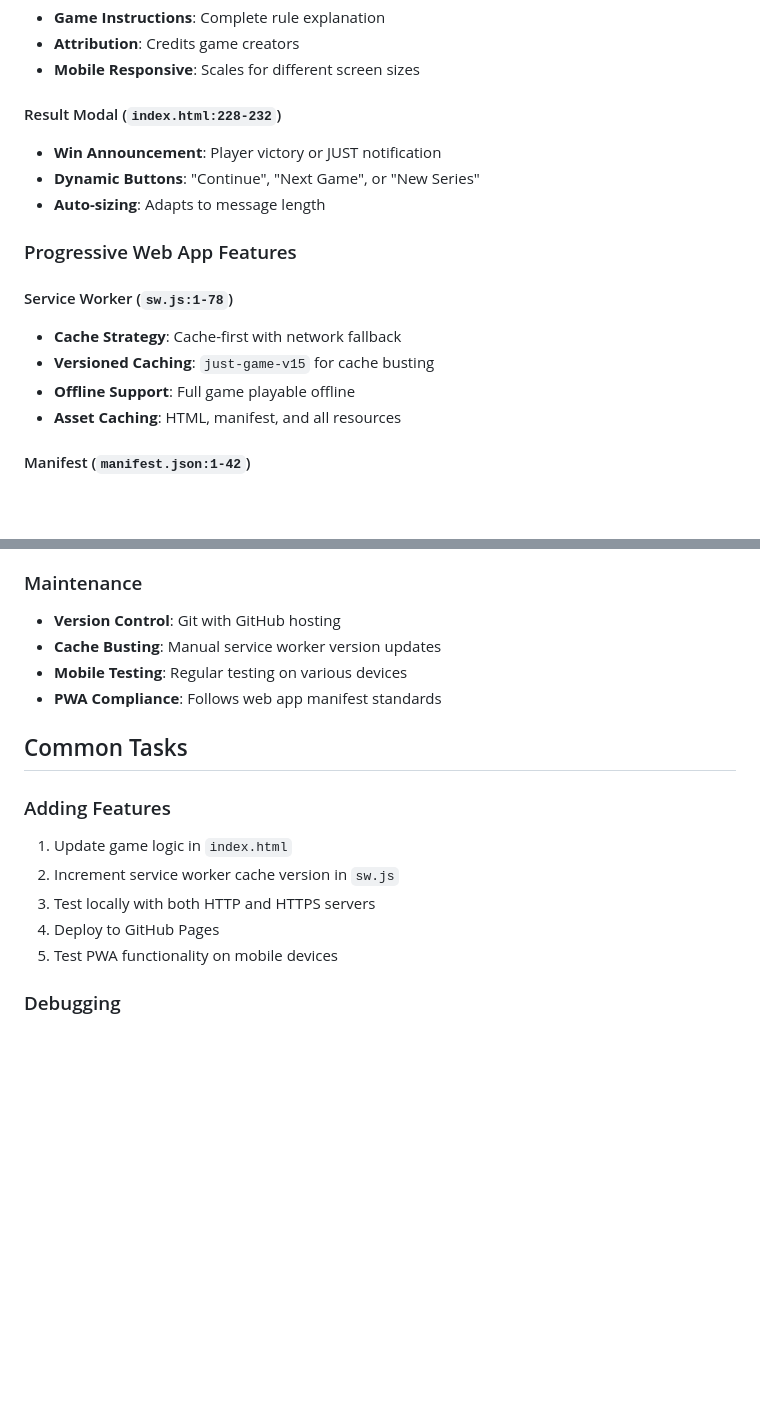
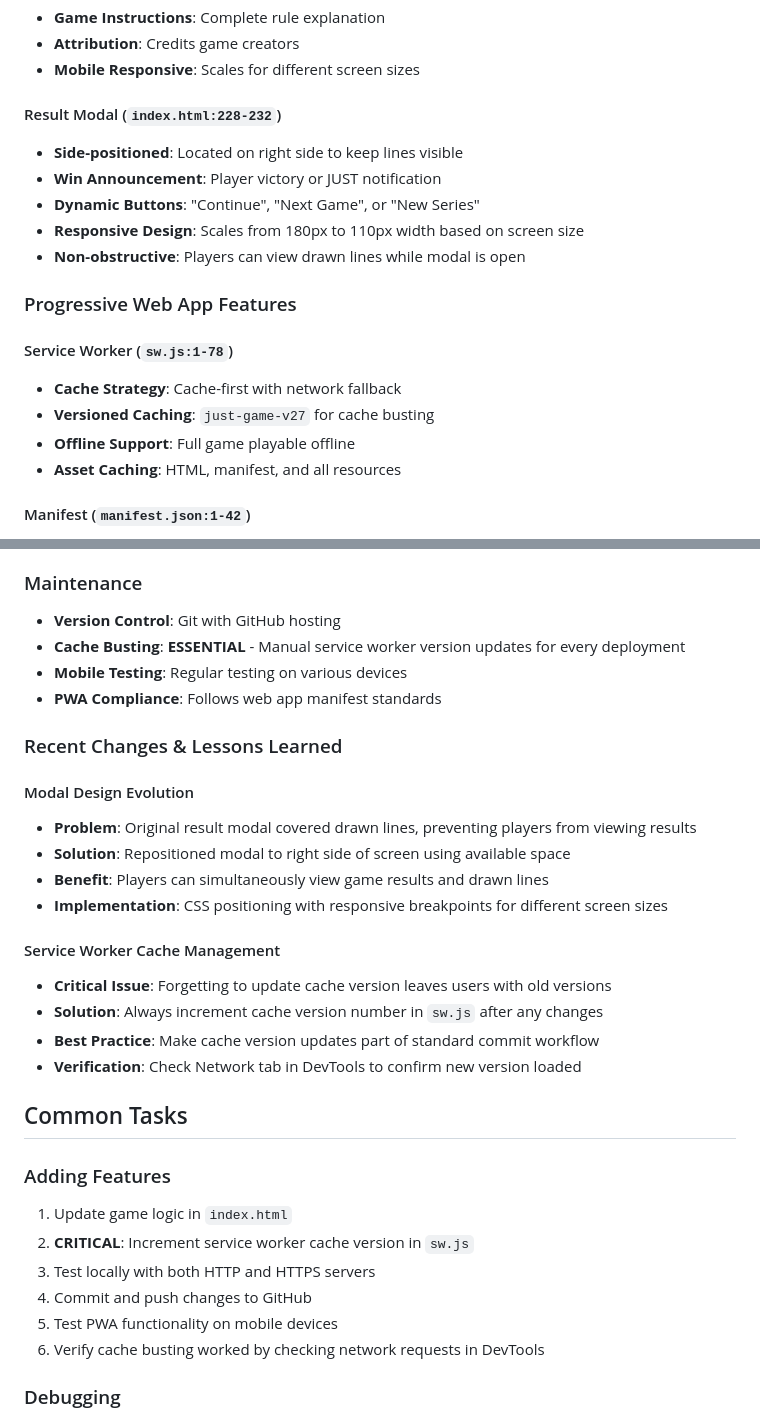
Before and after one commit to JUSTGameStudios/just-game, a Markdown page: CLAUDE.md, 2 parts joined by grey strips. GitHub-like rendering; blank space fills up the shorter version.

```diff
--- a/CLAUDE.md
+++ b/CLAUDE.md
@@ -115,15 +115,17 @@ gameState = {
 - **Mobile Responsive**: Scales for different screen sizes
 
 #### Result Modal (`index.html:228-232`)
+- **Side-positioned**: Located on right side to keep lines visible
 - **Win Announcement**: Player victory or JUST notification
 - **Dynamic Buttons**: "Continue", "Next Game", or "New Series"
-- **Auto-sizing**: Adapts to message length
+- **Responsive Design**: Scales from 180px to 110px width based on screen size
+- **Non-obstructive**: Players can view drawn lines while modal is open
 
 ### Progressive Web App Features
 
 #### Service Worker (`sw.js:1-78`)
 - **Cache Strategy**: Cache-first with network fallback
-- **Versioned Caching**: `just-game-v15` for cache busting
+- **Versioned Caching**: `just-game-v27` for cache busting
 - **Offline Support**: Full game playable offline
 - **Asset Caching**: HTML, manifest, and all resources
 
@@ -239,18 +250,33 @@ node https-server.js              # Runs on https://localhost:8443
 
 ### Maintenance
 - **Version Control**: Git with GitHub hosting
-- **Cache Busting**: Manual service worker version updates
+- **Cache Busting**: **ESSENTIAL** - Manual service worker version updates for every deployment
 - **Mobile Testing**: Regular testing on various devices
 - **PWA Compliance**: Follows web app manifest standards
+
+### Recent Changes & Lessons Learned
+
+#### Modal Design Evolution
+- **Problem**: Original result modal covered drawn lines, preventing players from viewing results
+- **Solution**: Repositioned modal to right side of screen using available space
+- **Benefit**: Players can simultaneously view game results and drawn lines
+- **Implementation**: CSS positioning with responsive breakpoints for different screen sizes
+
+#### Service Worker Cache Management
+- **Critical Issue**: Forgetting to update cache version leaves users with old versions
+- **Solution**: Always increment cache version number in `sw.js` after any changes
+- **Best Practice**: Make cache version updates part of standard commit workflow
+- **Verification**: Check Network tab in DevTools to confirm new version loaded
 
 ## Common Tasks
 
 ### Adding Features
 1. Update game logic in `index.html`
-2. Increment service worker cache version in `sw.js`
+2. **CRITICAL**: Increment service worker cache version in `sw.js`
 3. Test locally with both HTTP and HTTPS servers
-4. Deploy to GitHub Pages
+4. Commit and push changes to GitHub
 5. Test PWA functionality on mobile devices
+6. Verify cache busting worked by checking network requests in DevTools
 
 ### Debugging
 - **Game Logic**: Use browser console and breakpoints
```
Also changed, not shown: other parts of CLAUDE.md (+41 -2 lines).
